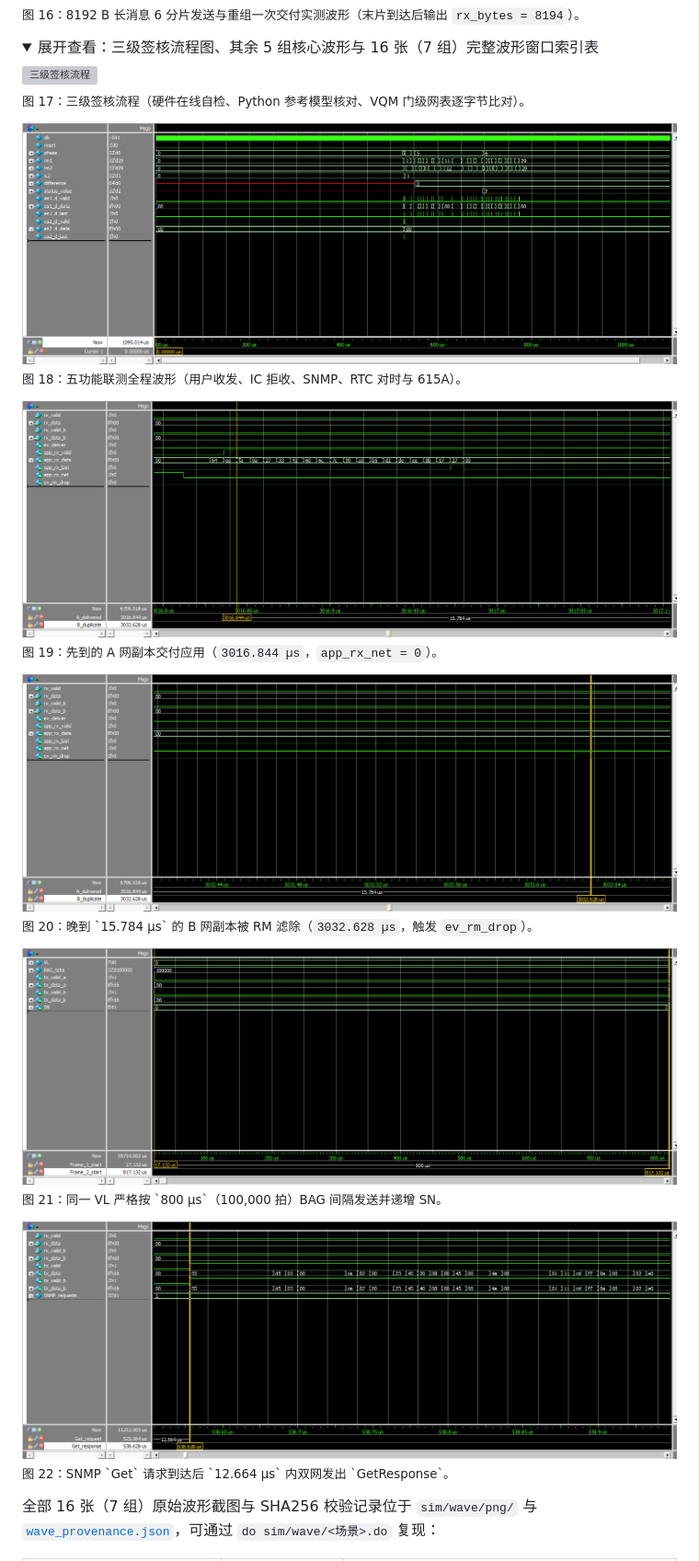
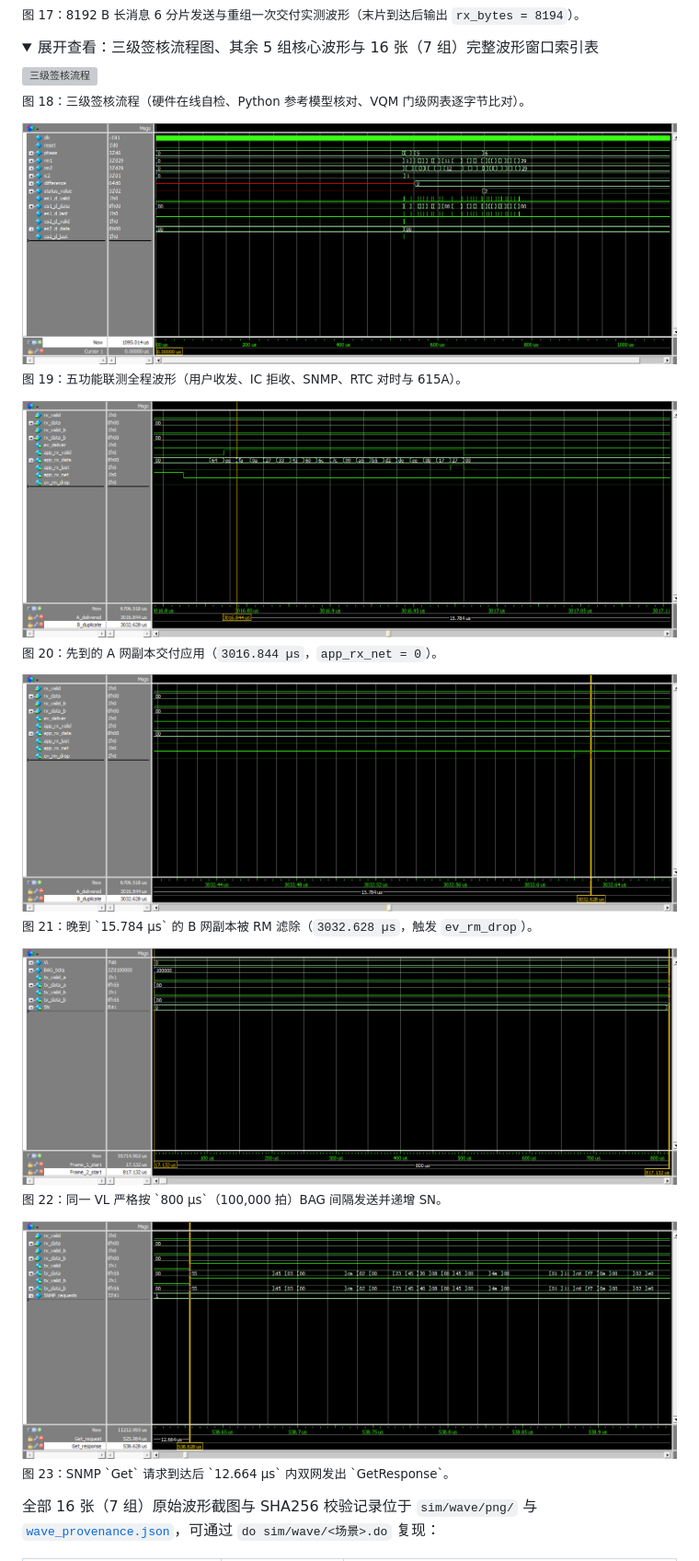
Before and after one commit to guojunjie0614-cyber/afdx, a Markdown page: README.md, the part around one of its changes. Shown at 92% size. Drawn GitHub-style; folded sections open; grey boxes are pictures that could not be loaded.

```diff
--- a/README.md
+++ b/README.md
@@ -345,28 +353,28 @@ powershell -NoProfile -ExecutionPolicy Bypass -File sim/run_gui_netlist.ps1 -Tes
 | FSM 状态 / 表达式 / 条件 / 翻转 / 跳转 | `115/137` 等 | `83.9%` / `81.3%` / `74.0%` / `71.9%` / `37.6%` | 同上 |
 
 <img src="docs/fig/wave/frag_1.png" width="100%" alt="8192 B 消息 6 分片发送与重组一次交付波形"/>
-<p><sub>图 16：8192 B 长消息 6 分片发送与重组一次交付实测波形（末片到达后输出 <code>rx_bytes = 8194</code>）。</sub></p>
+<p><sub>图 17：8192 B 长消息 6 分片发送与重组一次交付实测波形（末片到达后输出 <code>rx_bytes = 8194</code>）。</sub></p>
 
 <details>
 <summary>展开查看：三级签核流程图、其余 5 组核心波形与 16 张（7 组）完整波形窗口索引表</summary>
 
 <img src="docs/test/fig/v2/t02_criteria.png" width="100%" alt="三级签核流程"/>
-<p><sub>图 17：三级签核流程（硬件在线自检、Python 参考模型核对、VQM 门级网表逐字节比对）。</sub></p>
+<p><sub>图 18：三级签核流程（硬件在线自检、Python 参考模型核对、VQM 门级网表逐字节比对）。</sub></p>
 
 <img src="docs/fig/wave/services.png" width="100%" alt="五功能联测全程波形"/>
-<p><sub>图 18：五功能联测全程波形（用户收发、IC 拒收、SNMP、RTC 对时与 615A）。</sub></p>
+<p><sub>图 19：五功能联测全程波形（用户收发、IC 拒收、SNMP、RTC 对时与 615A）。</sub></p>
 
 <img src="docs/fig/wave/rx_redundancy_1.png" width="100%" alt="双网冗余先到交付"/>
-<p><sub>图 19：先到的 A 网副本交付应用（<code>3016.844 µs</code>，<code>app_rx_net = 0</code>）。</sub></p>
+<p><sub>图 20：先到的 A 网副本交付应用（<code>3016.844 µs</code>，<code>app_rx_net = 0</code>）。</sub></p>
 
 <img src="docs/fig/wave/rx_redundancy_2.png" width="100%" alt="双网冗余晚到丢弃"/>
-<p><sub>图 20：晚到 `15.784 µs` 的 B 网副本被 RM 滤除（<code>3032.628 µs</code>，触发 <code>ev_rm_drop</code>）。</sub></p>
+<p><sub>图 21：晚到 `15.784 µs` 的 B 网副本被 RM 滤除（<code>3032.628 µs</code>，触发 <code>ev_rm_drop</code>）。</sub></p>
 
 <img src="docs/fig/wave/tx_bag.png" width="100%" alt="BAG 带宽分配间隔调度波形"/>
-<p><sub>图 21：同一 VL 严格按 `800 µs`（100,000 拍）BAG 间隔发送并递增 SN。</sub></p>
+<p><sub>图 22：同一 VL 严格按 `800 µs`（100,000 拍）BAG 间隔发送并递增 SN。</sub></p>
 
 <img src="docs/fig/wave/snmp_get_2.png" width="100%" alt="SNMP Get 请求与响应波形"/>
-<p><sub>图 22：SNMP `Get` 请求到达后 `12.664 µs` 内双网发出 `GetResponse`。</sub></p>
+<p><sub>图 23：SNMP `Get` 请求到达后 `12.664 µs` 内双网发出 `GetResponse`。</sub></p>
 
 全部 16 张（7 组）原始波形截图与 SHA256 校验记录位于 `sim/wave/png/` 与 [`wave_provenance.json`](docs/evidence/vl63_full_load/wave_provenance.json)，可通过 `do sim/wave/<场景>.do` 复现：
 
```
Also changed, not shown: other parts of README.md (+23 -15 lines), docs/fig/top_pinout.png (added).
